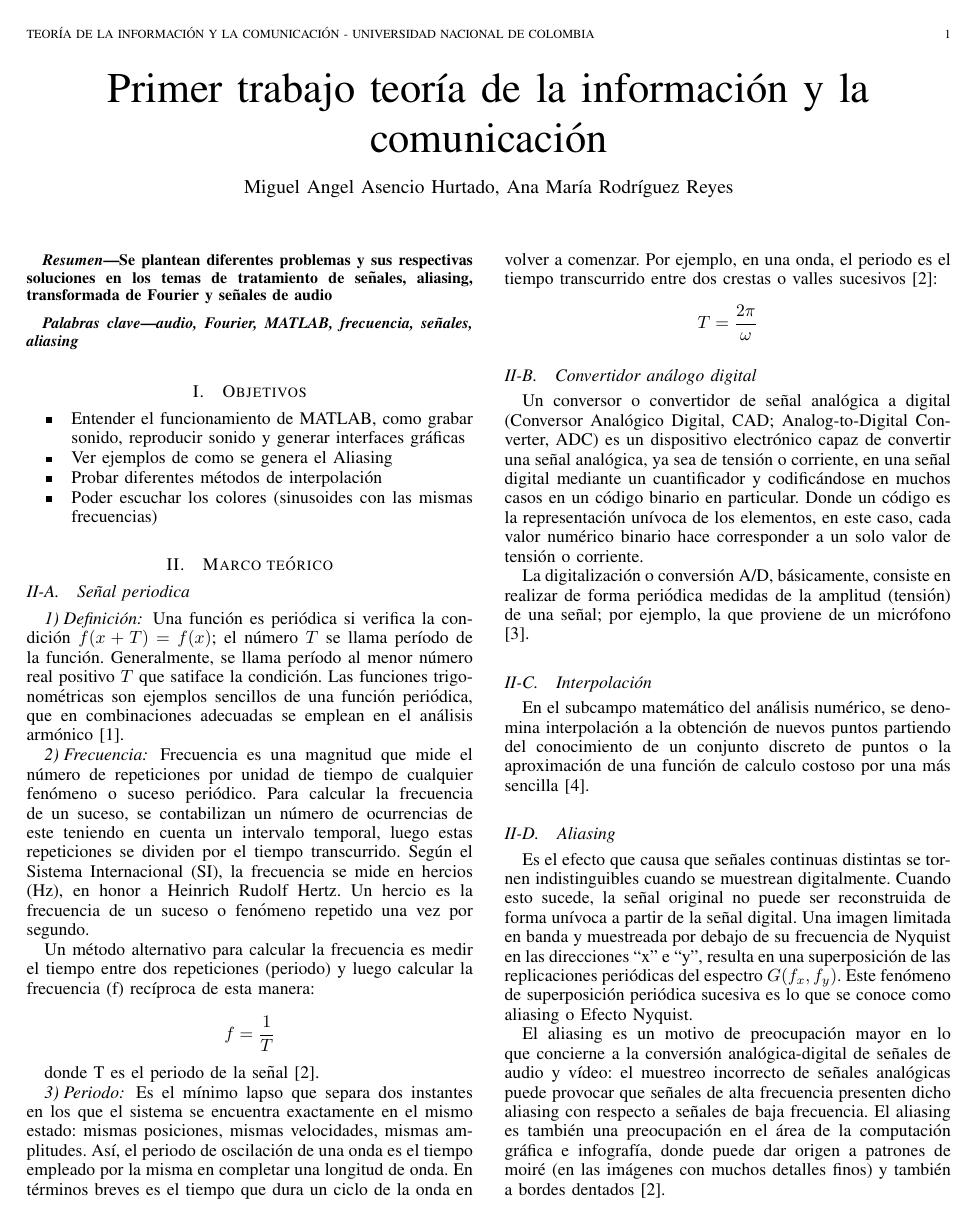
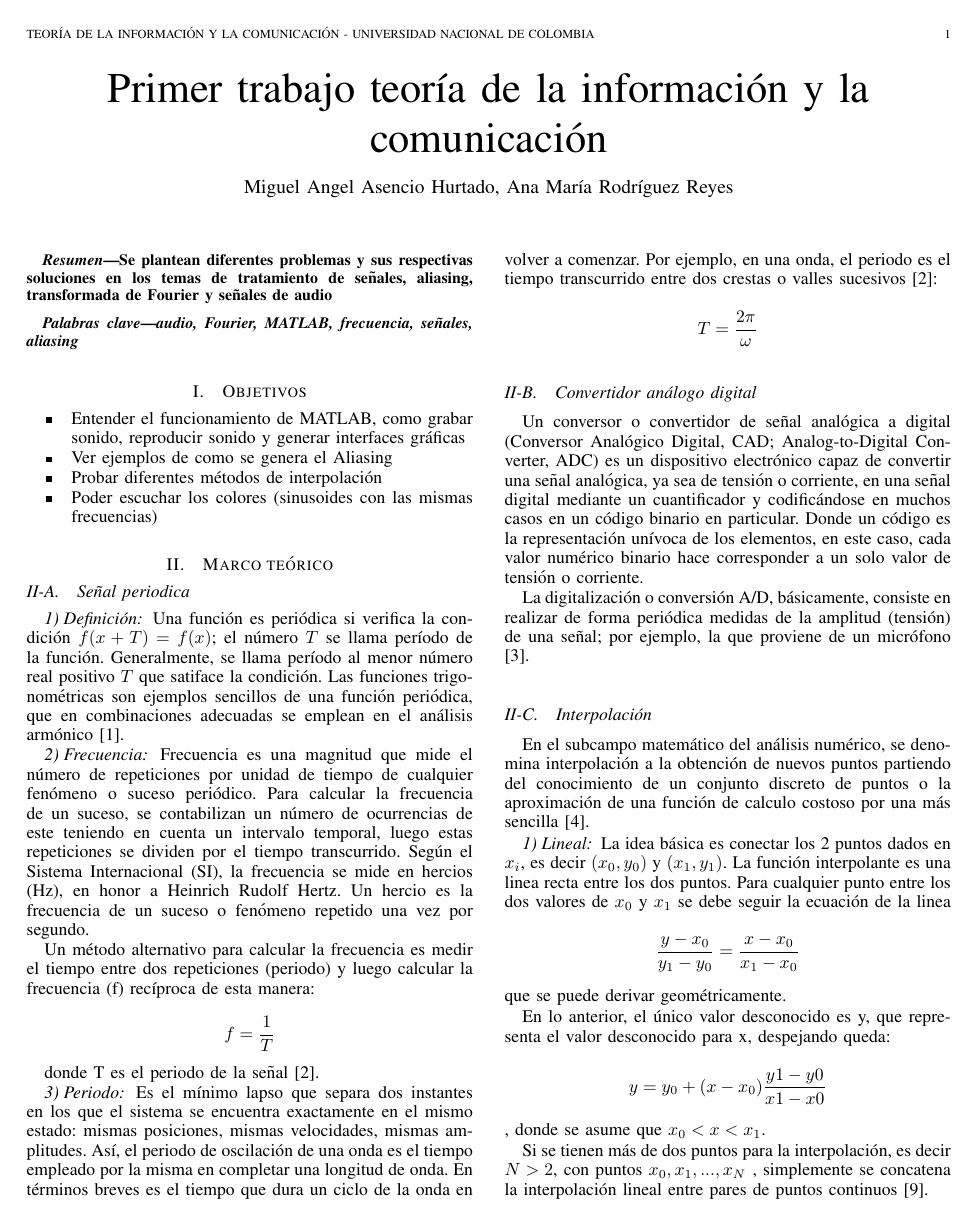
Before and after one commit to maasencioh/teoria-informacion-comunicacion, a LaTeX paper (first/inform/main.tex): page 1 of 5. Compiled offline with pdfLaTeX.

Commit message:
agregado script e imagenes interpolacion

```diff
--- a/first/inform/main.tex
+++ b/first/inform/main.tex
@@ -65,3 +65,25 @@ La digitalización o conversión A/D, básicamente, consiste en realizar de form
 
 \subsection{Interpolación}
 En el subcampo matemático del análisis numérico, se denomina interpolación a la obtención de nuevos puntos partiendo del conocimiento de un conjunto discreto de puntos o la aproximación de una función de calculo costoso por una más sencilla \cite{crochiere}.
+
+\subsubsection{Lineal}
+
+La idea básica es conectar los 2 puntos dados en $x_i$, es decir $(x_0, y_0)$ y $(x_1, y_1)$. La función interpolante es una linea recta entre los dos puntos. Para cualquier punto entre los dos valores de $x_0$ y $x_1$ se debe seguir la ecuación de la linea
+
+$$\frac{y - x_0}{y_1 - y_0} = \frac{x - x_0}{x_1 - x_0}$$
+que se puede derivar geométricamente.
+
+En lo anterior, el único valor desconocido es y, que representa el valor desconocido para x, despejando queda:
+
+$$y = y_0 + (x - x_0) \frac{y1 - y0}{x1 - x0}$$
+,
+donde se asume que $x_0 < x < x_1$.
+
+Si se tienen más de dos puntos para la interpolación, es decir $N > 2$, con
+puntos $x_0, x_1,..., x_N$ , simplemente se concatena la interpolación lineal entre pares de puntos continuos \cite{interp}.
+
+\subsubsection{Polinomios de Lagrange}
+
+La interpolación polinomial de Lagrange es el polinomio $P(x)$ de grado $\leq (n-1)$ que pasa por los $n$ puntos $(x_1, y_1 = f(x_1)), (x_2, y_2 = f(x_2)), ... , (x_n, y_n = f(x_n))$ y es dado por:
+
+$$P(x) =\sum_{j=1}^{n} P_j(x)$$
```
Also changed, not shown: first/inform/imgs/inter2.png (added), first/inform/imgs/inter3.png (added), first/inform/imgs/inter5.png (added), first/inform/main.tex (21 more changed lines), 1 other file.
